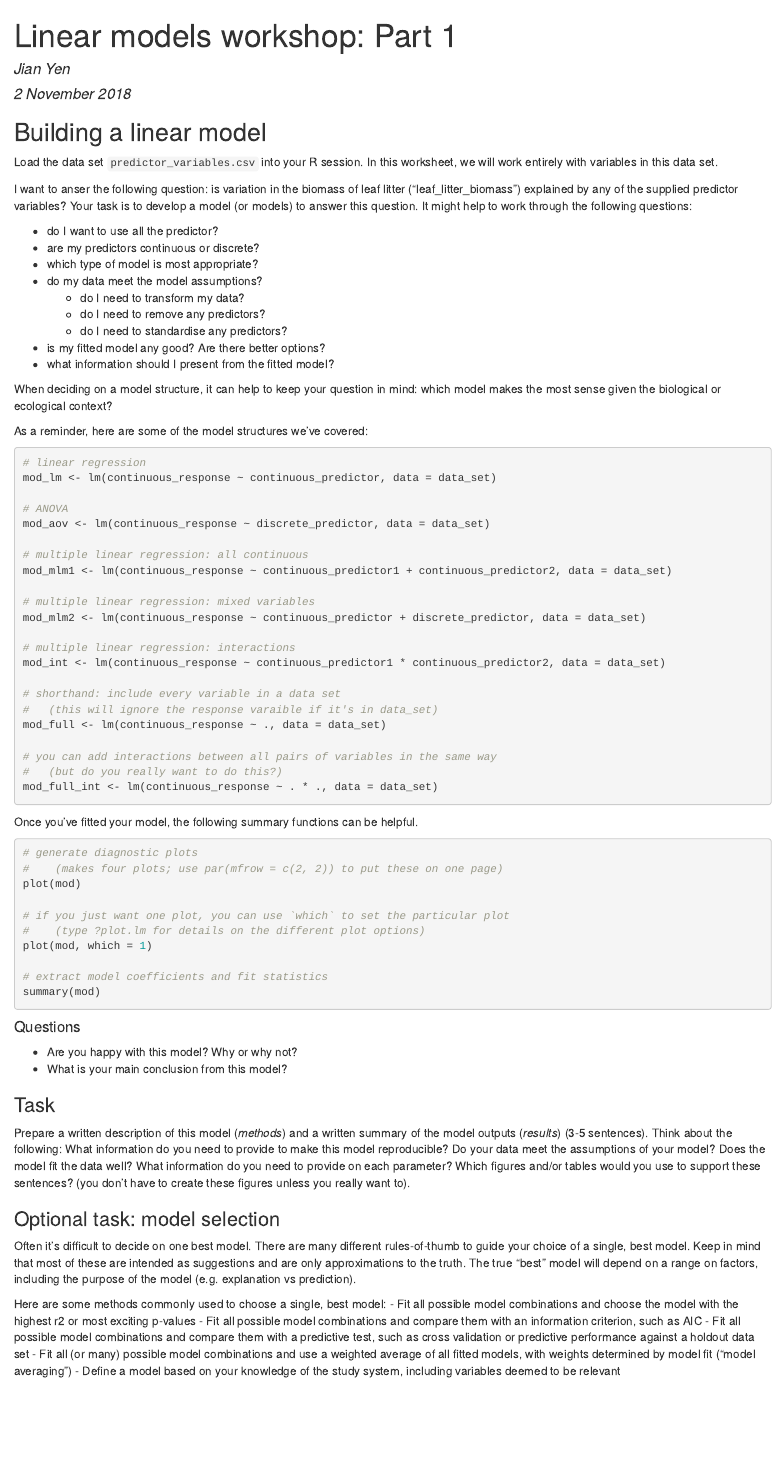
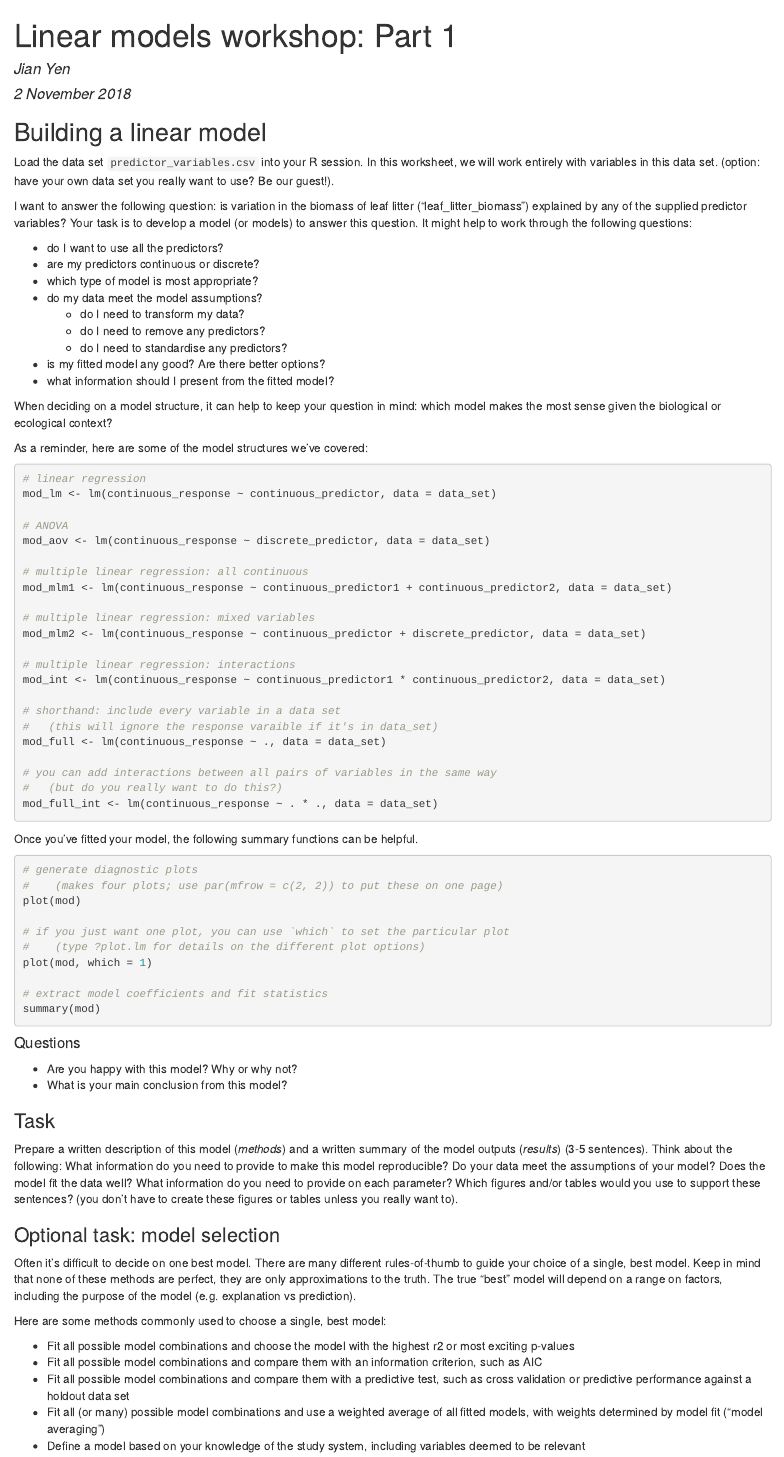
Before and after one commit to goldingn/linear_models_workshop, an R Markdown document (worksheets/linear-models/worksheet1.Rmd): the page in a window 1100 px wide, from its top. The pictures show the output file worksheets/linear-models/worksheet1.html that the author committed with the source, opened offline.

Commit message:
fix typos in worksheet1

```diff
--- a/worksheets/linear-models/worksheet1.Rmd
+++ b/worksheets/linear-models/worksheet1.Rmd
@@ -11,11 +11,11 @@ knitr::opts_chunk$set(echo = TRUE, eval = FALSE)
 
 ## Building a linear model
 
-Load the data set `predictor_variables.csv` into your R session. In this worksheet, we will work entirely with variables in this data set.
+Load the data set `predictor_variables.csv` into your R session. In this worksheet, we will work entirely with variables in this data set. (option: have your own data set you really want to use? Be our guest!).
 
-I want to anser the following question: is variation in the biomass of leaf litter ("leaf_litter_biomass") explained by any of the supplied predictor variables? Your task is to develop a model (or models) to answer this question. It might help to work through the following questions:
+I want to answer the following question: is variation in the biomass of leaf litter ("leaf_litter_biomass") explained by any of the supplied predictor variables? Your task is to develop a model (or models) to answer this question. It might help to work through the following questions:
 
-- do I want to use all the predictor?
+- do I want to use all the predictors?
 - are my predictors continuous or discrete?
 - which type of model is most appropriate?
 - do my data meet the model assumptions?
@@ -72,12 +72,13 @@ summary(mod)
 - What is your main conclusion from this model?
 
 ### Task
-Prepare a written description of this model (*methods*) and a written summary of the model outputs (*results*) (3-5 sentences). Think about the following: What information do you need to provide to make this model reproducible? Do your data meet the assumptions of your model? Does the model fit the data well? What information do you need to provide on each parameter? Which figures and/or tables would you use to support these sentences? (you don't have to create these figures unless you really want to).
+Prepare a written description of this model (*methods*) and a written summary of the model outputs (*results*) (3-5 sentences). Think about the following: What information do you need to provide to make this model reproducible? Do your data meet the assumptions of your model? Does the model fit the data well? What information do you need to provide on each parameter? Which figures and/or tables would you use to support these sentences? (you don't have to create these figures or tables unless you really want to).
 
 ### Optional task: model selection
-Often it's difficult to decide on one best model. There are many different rules-of-thumb to guide your choice of a single, best model. Keep in mind that most of these are intended as suggestions and are only approximations to the truth. The true "best" model will depend on a range on factors, including the purpose of the model (e.g. explanation vs prediction).
+Often it's difficult to decide on one best model. There are many different rules-of-thumb to guide your choice of a single, best model. Keep in mind that none of these methods are perfect, they are only approximations to the truth. The true "best" model will depend on a range on factors, including the purpose of the model (e.g. explanation vs prediction).
 
 Here are some methods commonly used to choose a single, best model:
+
 - Fit all possible model combinations and choose the model with the highest r2 or most exciting p-values
 - Fit all possible model combinations and compare them with an information criterion, such as AIC
 - Fit all possible model combinations and compare them with a predictive test, such as cross validation or predictive performance against a holdout data set
```
Also changed, not shown: worksheets/linear-models/worksheet1.html.
